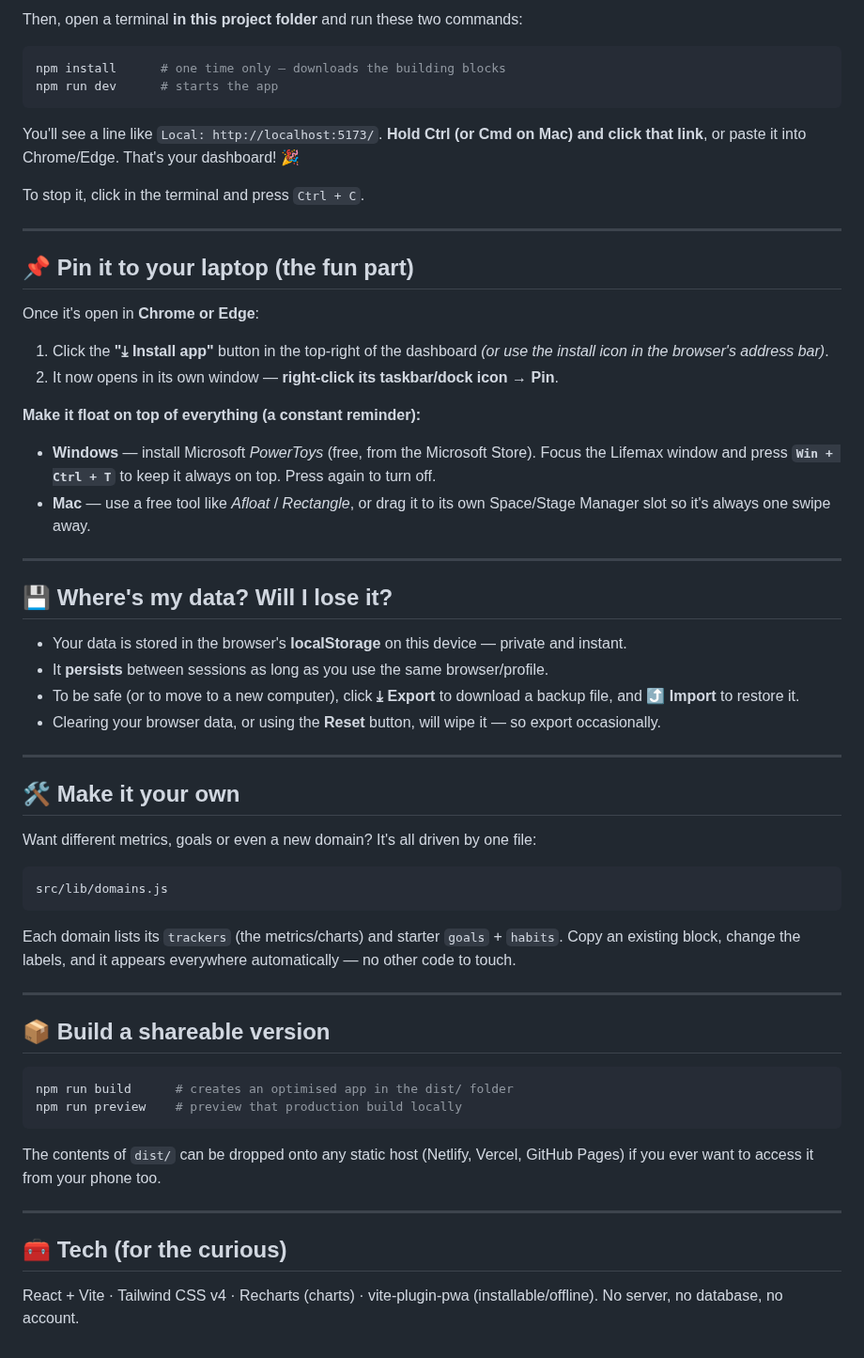
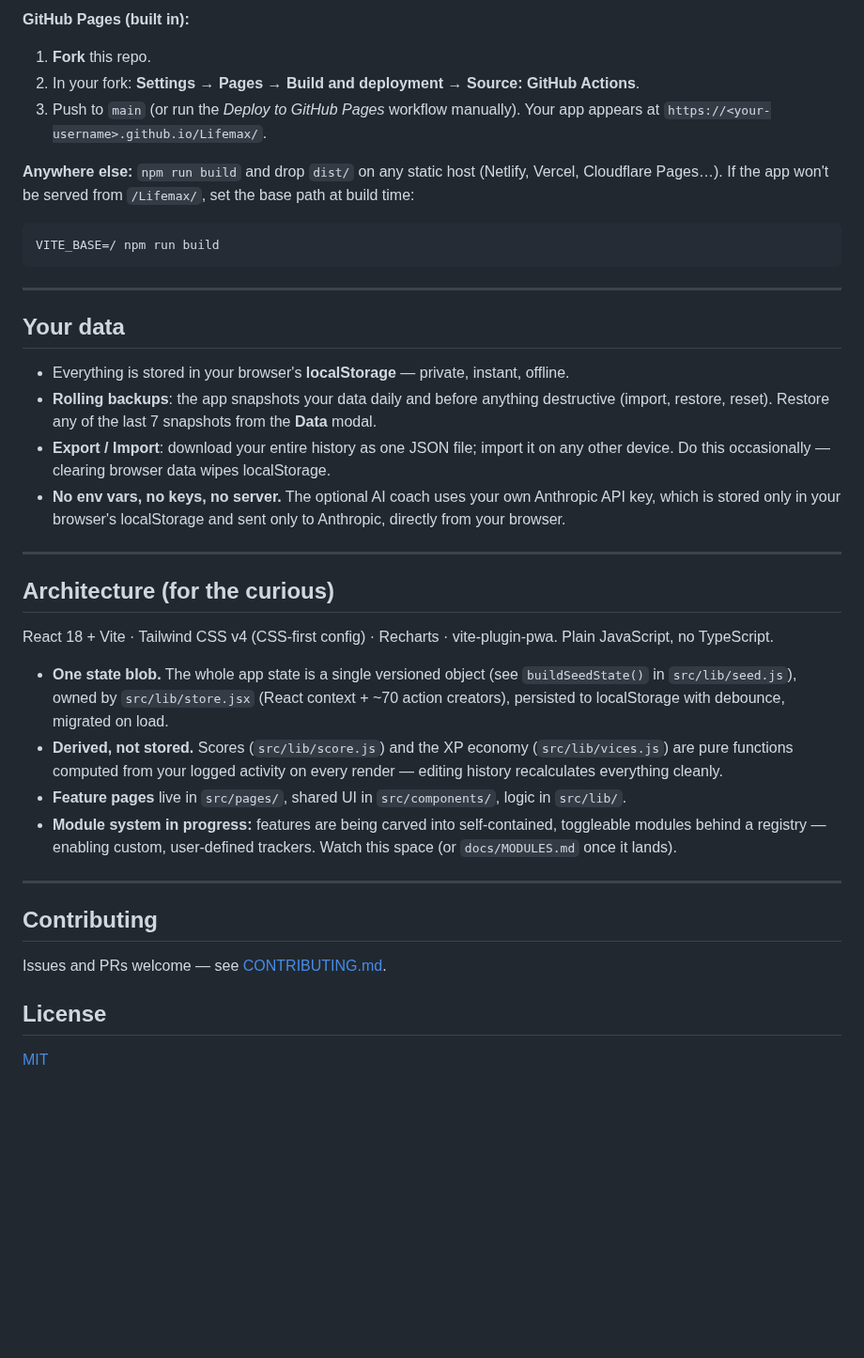
Before and after one commit to RCaborn/Lifemax, a Markdown page: README.md, the part around one of its changes. Shown at 94% size. Rendered like a GitHub page; blank space fills up the shorter version.

````diff
--- a/README.md
+++ b/README.md
@@ -52,64 +49,42 @@ You need **Node.js** installed (v18+). If you don't have it, download the "LTS"
 
-Then, open a terminal **in this project folder** and run these two commands:
+**GitHub Pages (built in):**
+
+1. **Fork** this repo.
+2. In your fork: **Settings → Pages → Build and deployment → Source: GitHub Actions**.
+3. Push to `main` (or run the *Deploy to GitHub Pages* workflow manually). Your app appears at `https://<your-username>.github.io/Lifemax/`.
+
+**Anywhere else:** `npm run build` and drop `dist/` on any static host (Netlify, Vercel, Cloudflare Pages…). If the app won't be served from `/Lifemax/`, set the base path at build time:
 
 ```bash
-npm install      # one time only — downloads the building blocks
-npm run dev      # starts the app
+VITE_BASE=/ npm run build
 ```
-
-You'll see a line like `Local: http://localhost:5173/`. **Hold Ctrl (or Cmd on Mac) and click that link**, or paste it into Chrome/Edge. That's your dashboard! 🎉
-
-To stop it, click in the terminal and press `Ctrl + C`.
 
 ---
 
-## 📌 Pin it to your laptop (the fun part)
+## Your data
 
-Once it's open in **Chrome or Edge**:
-
-1. Click the **"⤓ Install app"** button in the top-right of the dashboard
-   *(or use the install icon in the browser's address bar)*.
-2. It now opens in its own window — **right-click its taskbar/dock icon → Pin**.
-
-**Make it float on top of everything (a constant reminder):**
-
-- **Windows** — install Microsoft *PowerToys* (free, from the Microsoft Store). Focus the Lifemax window and press **`Win + Ctrl + T`** to keep it always on top. Press again to turn off.
-- **Mac** — use a free tool like *Afloat* / *Rectangle*, or drag it to its own Space/Stage Manager slot so it's always one swipe away.
+- Everything is stored in your browser's **localStorage** — private, instant, offline.
+- **Rolling backups**: the app snapshots your data daily and before anything destructive (import, restore, reset). Restore any of the last 7 snapshots from the **Data** modal.
+- **Export / Import**: download your entire history as one JSON file; import it on any other device. Do this occasionally — clearing browser data wipes localStorage.
+- **No env vars, no keys, no server.** The optional AI coach uses your own Anthropic API key, which is stored only in your browser's localStorage and sent only to Anthropic, directly from your browser.
 
 ---
 
-## 💾 Where's my data? Will I lose it?
+## Architecture (for the curious)
 
-- Your data is stored in the browser's **localStorage** on this device — private and instant.
-- It **persists** between sessions as long as you use the same browser/profile.
-- To be safe (or to move to a new computer), click **⤓ Export** to download a backup file, and **⤴ Import** to restore it.
-- Clearing your browser data, or using the **Reset** button, will wipe it — so export occasionally.
+React 18 + Vite · Tailwind CSS v4 (CSS-first config) · Recharts · vite-plugin-pwa. Plain JavaScript, no TypeScript.
+
+- **One state blob.** The whole app state is a single versioned object (see `buildSeedState()` in `src/lib/seed.js`), owned by `src/lib/store.jsx` (React context + ~70 action creators), persisted to localStorage with debounce, migrated on load.
+- **Derived, not stored.** Scores (`src/lib/score.js`) and the XP economy (`src/lib/vices.js`) are pure functions computed from your logged activity on every render — editing history recalculates everything cleanly.
+- **Feature pages** live in `src/pages/`, shared UI in `src/components/`, logic in `src/lib/`.
+- **Module system in progress:** features are being carved into self-contained, toggleable modules behind a registry — enabling custom, user-defined trackers. Watch this space (or `docs/MODULES.md` once it lands).
 
 ---
 
-## 🛠️ Make it your own
+## Contributing
 
-Want different metrics, goals or even a new domain? It's all driven by one file:
+Issues and PRs welcome — see [CONTRIBUTING.md](CONTRIBUTING.md).
 
-```
-src/lib/domains.js
-```
+## License
 
-Each domain lists its `trackers` (the metrics/charts) and starter `goals` + `habits`. Copy an existing block, change the labels, and it appears everywhere automatically — no other code to touch.
-
----
-
-## 📦 Build a shareable version
-
-```bash
-npm run build      # creates an optimised app in the dist/ folder
-npm run preview    # preview that production build locally
-```
-
-The contents of `dist/` can be dropped onto any static host (Netlify, Vercel, GitHub Pages) if you ever want to access it from your phone too.
-
----
-
-## 🧰 Tech (for the curious)
-
-React + Vite · Tailwind CSS v4 · Recharts (charts) · vite-plugin-pwa (installable/offline). No server, no database, no account.
+[MIT](LICENSE)
````
Also changed, not shown: other parts of README.md (+32 -35 lines), CONTRIBUTING.md (added, +31 -0 lines), docs/screenshot.png (added), 9 other files.
